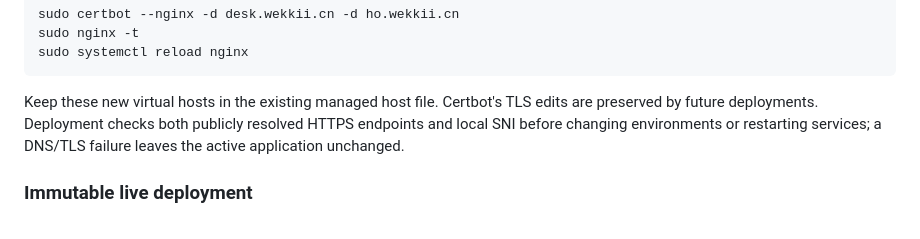
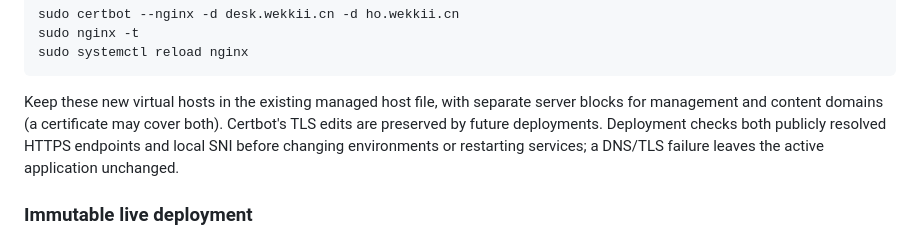
Before and after one commit to wekkizhang-creator/HTMLWorkbench, a Markdown page: README.md, the part around the change. Rendered like a GitHub page.

````diff
--- a/README.md
+++ b/README.md
@@ -142,7 +142,7 @@ sudo nginx -t
 sudo systemctl reload nginx
 ```
 
-Keep these new virtual hosts in the existing managed host file. Certbot's TLS edits are preserved by future deployments. Deployment checks both publicly resolved HTTPS endpoints and local SNI before changing environments or restarting services; a DNS/TLS failure leaves the active application unchanged.
+Keep these new virtual hosts in the existing managed host file, with separate server blocks for management and content domains (a certificate may cover both). Certbot's TLS edits are preserved by future deployments. Deployment checks both publicly resolved HTTPS endpoints and local SNI before changing environments or restarting services; a DNS/TLS failure leaves the active application unchanged.
 
 ### Immutable live deployment
 
````
Also changed, not shown: 1 other file.
